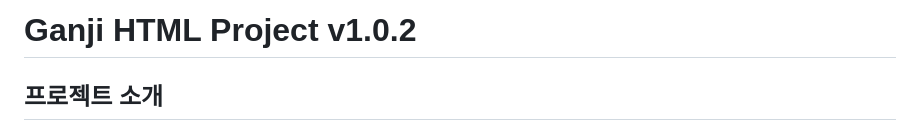
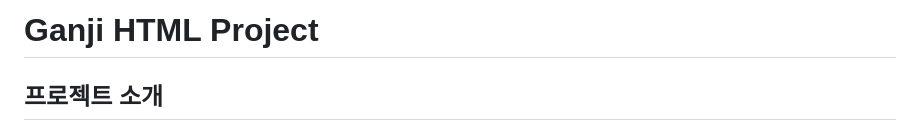
Before and after one commit to Sukju22/Ganji, a Markdown page: README.md, the part around the change. Rendered like a GitHub page.

```diff
--- a/README.md
+++ b/README.md
@@ -1,4 +1,4 @@
-# Ganji HTML Project v1.0.2
+# Ganji HTML Project
 
 ## 프로젝트 소개
 간지를 왕의 치세년도에 따른 년도로 쉽게 찾을 수 있도록 하기 위해 만들었습니다.
```
